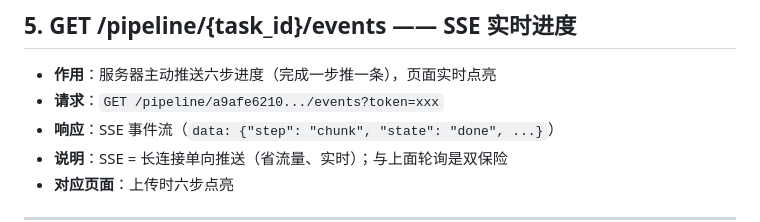
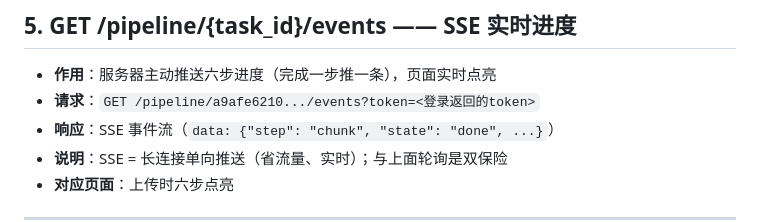
Before and after one commit to lizh996/w2-knowledge-assistant, a Markdown page: docs/06-接口文档.md, the part around the change. Drawn GitHub-style.

```diff
--- a/docs/06-接口文档.md
+++ b/docs/06-接口文档.md
@@ -105,7 +105,7 @@
 ## 5. GET /pipeline/{task_id}/events —— SSE 实时进度
 
 - **作用**：服务器主动推送六步进度（完成一步推一条），页面实时点亮
-- **请求**：`GET /pipeline/a9afe6210.../events?token=xxx`
+- **请求**：`GET /pipeline/a9afe6210.../events?token=<登录返回的token>`
 - **响应**：SSE 事件流（`data: {"step": "chunk", "state": "done", ...}`）
 - **说明**：SSE = 长连接单向推送（省流量、实时）；与上面轮询是双保险
 - **对应页面**：上传时六步点亮
```
Also changed, not shown: docs/02-系统架构与选型.md (+1 -1 lines).
